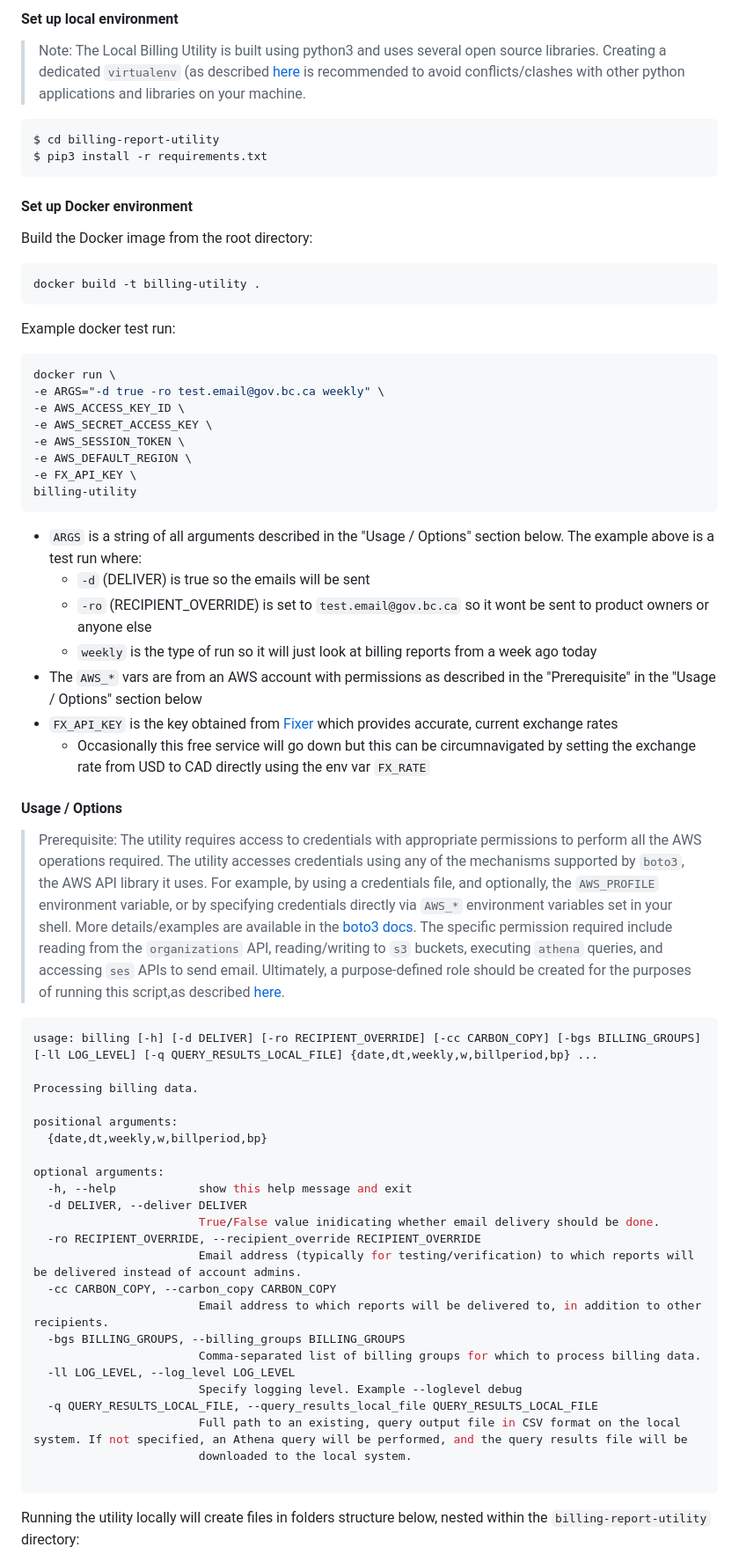
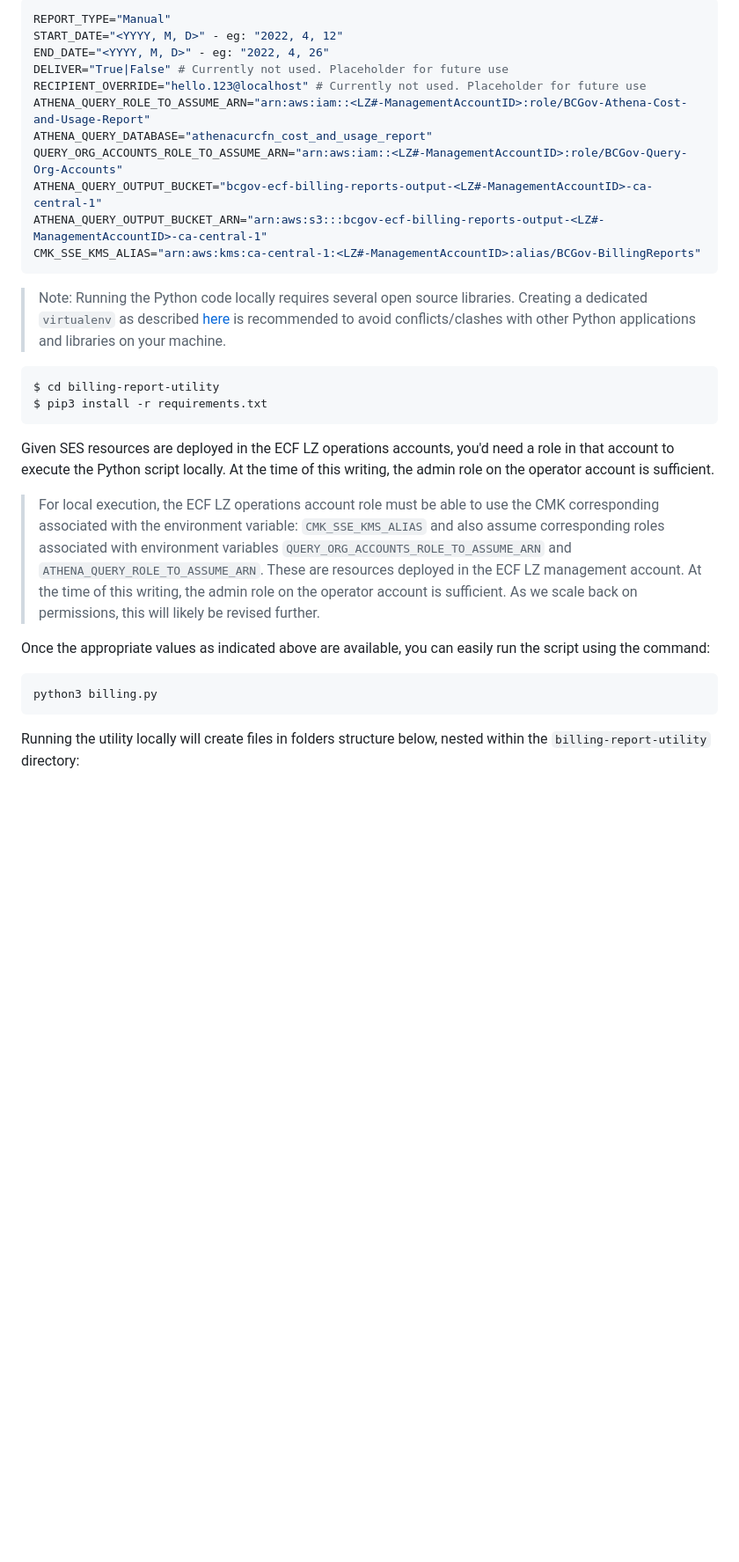
Before and after one commit to bcgov/terraform-octk-aws-sea-billing-reports, a Markdown page: README.md, the part around one of its changes. Shown at 88% size. GitHub-like rendering; blank space fills up the shorter version.

Commit message:
Initial commit of revised readme file.

````diff
--- a/README.md
+++ b/README.md
@@ -30,69 +61,32 @@ The current billing utility is contained in the `billing-report-utility` directo
 
-#### Set up local environment
-
->Note: The Local Billing Utility is built using python3 and uses several open source libraries. Creating a dedicated `virtualenv` (as described [here](https://docs.python.org/3/library/venv.html) is recommended to avoid conflicts/clashes with other python applications and libraries on your machine.
+```shell
+REPORT_TYPE="Manual"
+START_DATE="<YYYY, M, D>" - eg: "2022, 4, 12"
+END_DATE="<YYYY, M, D>" - eg: "2022, 4, 26"
+DELIVER="True|False" # Currently not used. Placeholder for future use
+RECIPIENT_OVERRIDE="hello.123@localhost" # Currently not used. Placeholder for future use
+ATHENA_QUERY_ROLE_TO_ASSUME_ARN="arn:aws:iam::<LZ#-ManagementAccountID>:role/BCGov-Athena-Cost-and-Usage-Report"
+ATHENA_QUERY_DATABASE="athenacurcfn_cost_and_usage_report"
+QUERY_ORG_ACCOUNTS_ROLE_TO_ASSUME_ARN="arn:aws:iam::<LZ#-ManagementAccountID>:role/BCGov-Query-Org-Accounts"
+ATHENA_QUERY_OUTPUT_BUCKET="bcgov-ecf-billing-reports-output-<LZ#-ManagementAccountID>-ca-central-1"
+ATHENA_QUERY_OUTPUT_BUCKET_ARN="arn:aws:s3:::bcgov-ecf-billing-reports-output-<LZ#-ManagementAccountID>-ca-central-1"
+CMK_SSE_KMS_ALIAS="arn:aws:kms:ca-central-1:<LZ#-ManagementAccountID>:alias/BCGov-BillingReports"
+```
+> Note: Running the Python code locally requires several open source libraries. Creating a dedicated `virtualenv` as described [here](https://docs.python.org/3/library/venv.html) is recommended to avoid conflicts/clashes with other Python applications and libraries on your machine.
 
 ```shell
 $ cd billing-report-utility
 $ pip3 install -r requirements.txt
 ```
+Given SES resources are deployed in the ECF LZ operations accounts, you'd need a role in that account to execute the Python script locally. At the time of this writing, the admin role on the operator account is sufficient.
 
-#### Set up Docker environment
-Build the Docker image from the root directory:
-```shell
-docker build -t billing-utility .
-```
+> For local execution, the ECF LZ operations account role must be able to use the CMK corresponding associated with the environment variable: `CMK_SSE_KMS_ALIAS` and also assume corresponding roles associated with environment variables `QUERY_ORG_ACCOUNTS_ROLE_TO_ASSUME_ARN` and `ATHENA_QUERY_ROLE_TO_ASSUME_ARN`. These are resources deployed in the ECF LZ management account. At the time of this writing, the admin role on the operator account is sufficient. As we scale back on permissions, this will likely be revised further.
 
-Example docker test run:
+Once the appropriate values as indicated above are available, you can easily run the script using the command:
 
 ```shell
-docker run \
--e ARGS="-d true -ro test.email@gov.bc.ca weekly" \
--e AWS_ACCESS_KEY_ID \
--e AWS_SECRET_ACCESS_KEY \
--e AWS_SESSION_TOKEN \
--e AWS_DEFAULT_REGION \
--e FX_API_KEY \
-billing-utility
+python3 billing.py
 ```
-- `ARGS` is a string of all arguments described in the "Usage / Options" section below. The example above is a test run where:
-  - `-d` (DELIVER) is true so the emails will be sent
-  - `-ro` (RECIPIENT_OVERRIDE) is set to `test.email@gov.bc.ca` so it wont be sent to product owners or anyone else
-  - `weekly` is the type of run so it will just look at billing reports from a week ago today
-- The `AWS_*` vars are from an AWS account with permissions as described in the "Prerequisite" in the "Usage / Options" section below
-- `FX_API_KEY` is the key obtained from [Fixer](https://fixer.io/) which provides accurate, current exchange rates
-  - Occasionally this free service will go down but this can be circumnavigated by setting the exchange rate from USD to CAD directly using the env var `FX_RATE`
-
-#### Usage / Options
-
-> Prerequisite: The utility requires access to credentials with appropriate permissions to perform all the AWS operations required. The utility accesses credentials using any of the mechanisms supported by `boto3`, the AWS API library it uses.  For example, by using a credentials file, and optionally, the `AWS_PROFILE` environment variable, or by specifying credentials directly via `AWS_*` environment variables set in your shell.  More details/examples are available in the [boto3 docs](https://boto3.amazonaws.com/v1/documentation/api/latest/guide/credentials.html). The specific permission required include reading from the `organizations` API, reading/writing to `s3` buckets, executing `athena` queries, and accessing `ses` APIs to send email.  Ultimately, a purpose-defined role should be created for the purposes of running this script,as described [here](https://github.com/bcgov/cloud-pathfinder/issues/1067).
-
-```shell
-usage: billing [-h] [-d DELIVER] [-ro RECIPIENT_OVERRIDE] [-cc CARBON_COPY] [-bgs BILLING_GROUPS] [-ll LOG_LEVEL] [-q QUERY_RESULTS_LOCAL_FILE] {date,dt,weekly,w,billperiod,bp} ...
-
-Processing billing data.
-
-positional arguments:
-  {date,dt,weekly,w,billperiod,bp}
-
-optional arguments:
-  -h, --help            show this help message and exit
-  -d DELIVER, --deliver DELIVER
-                        True/False value inidicating whether email delivery should be done.
-  -ro RECIPIENT_OVERRIDE, --recipient_override RECIPIENT_OVERRIDE
-                        Email address (typically for testing/verification) to which reports will be delivered instead of account admins.
-  -cc CARBON_COPY, --carbon_copy CARBON_COPY
-                        Email address to which reports will be delivered to, in addition to other recipients.
-  -bgs BILLING_GROUPS, --billing_groups BILLING_GROUPS
-                        Comma-separated list of billing groups for which to process billing data.
-  -ll LOG_LEVEL, --log_level LOG_LEVEL
-                        Specify logging level. Example --loglevel debug
-  -q QUERY_RESULTS_LOCAL_FILE, --query_results_local_file QUERY_RESULTS_LOCAL_FILE
-                        Full path to an existing, query output file in CSV format on the local system. If not specified, an Athena query will be performed, and the query results file will be
-                        downloaded to the local system.
-
-```
-
 Running the utility locally will create files in folders structure below, nested within the `billing-report-utility` directory:
 - `output/<guid>/query_results/query_results.csv`  # *LARGE* CSV file containing all, fine-grained billing records for specified period
 - `output/<guid>/summarized/charges-YYYY-MM-DD-YYYY-DD-MM-ALL.xls`  # Excel file containing summarized billing records for ALL billing groups for specified period
````
Also changed, not shown: other parts of README.md (+45 -11 lines), docs/figs/png/billing_utility_current_state.drawio.png (added), docs/figs/png/billing_utility_preferred_state.drawio.png (added), docs/figs/png/billing_utility_previous_state.drawio.png (added).
